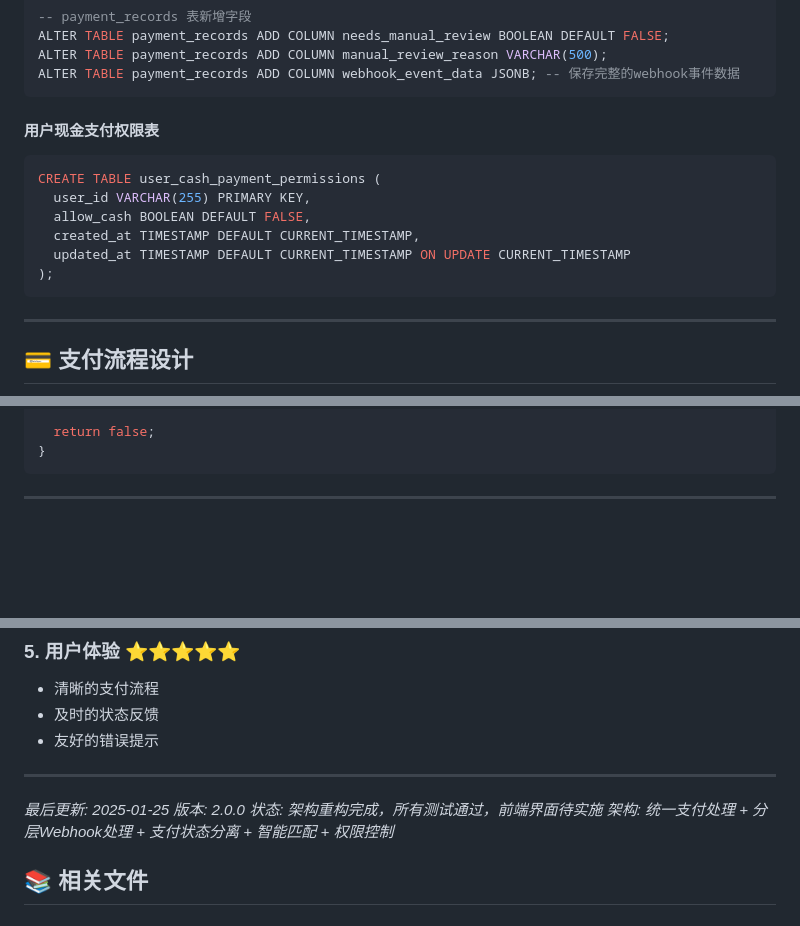
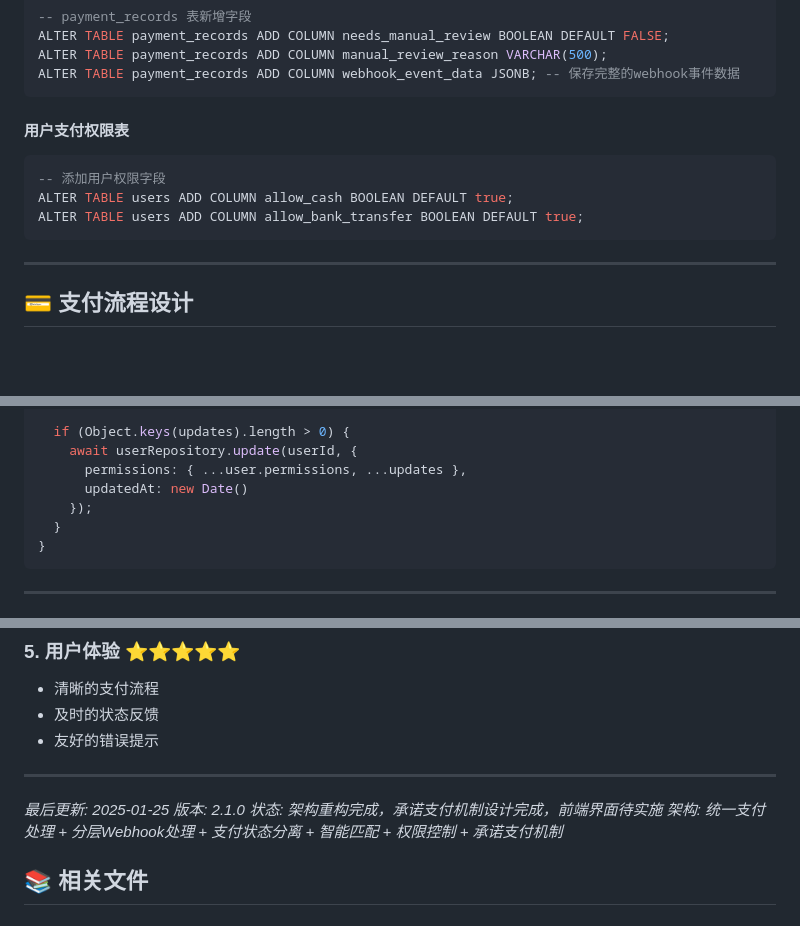
Before and after one commit to lancety/xituan_agent, a Markdown page: devGuide/payment-system.md, 3 parts joined by grey strips. GitHub-like rendering; blank space fills up the shorter version.

````diff
--- a/devGuide/payment-system.md
+++ b/devGuide/payment-system.md
@@ -64,14 +65,11 @@ ALTER TABLE payment_records ADD COLUMN manual_review_reason VARCHAR(500);
 ALTER TABLE payment_records ADD COLUMN webhook_event_data JSONB; -- 保存完整的webhook事件数据
 ```
 
-#### 用户现金支付权限表
+#### 用户支付权限表
 ```sql
-CREATE TABLE user_cash_payment_permissions (
-  user_id VARCHAR(255) PRIMARY KEY,
-  allow_cash BOOLEAN DEFAULT FALSE,
-  created_at TIMESTAMP DEFAULT CURRENT_TIMESTAMP,
-  updated_at TIMESTAMP DEFAULT CURRENT_TIMESTAMP ON UPDATE CURRENT_TIMESTAMP
-);
+-- 添加用户权限字段
+ALTER TABLE users ADD COLUMN allow_cash BOOLEAN DEFAULT true;
+ALTER TABLE users ADD COLUMN allow_bank_transfer BOOLEAN DEFAULT true;
 ```
 
 ---
@@ -169,6 +207,11 @@ async function checkAndUpdateCashPaymentPermission(userId: string): Promise<bool
   }
 
-  return false;
+  if (Object.keys(updates).length > 0) {
+    await userRepository.update(userId, {
+      permissions: { ...user.permissions, ...updates },
+      updatedAt: new Date()
+    });
+  }
 }
 ```
 
@@ -405,9 +467,9 @@ PaymentHandlerService.handlePayment(context, status)
 ---
 
 *最后更新: 2025-01-25*
-*版本: 2.0.0*
-*状态: 架构重构完成，所有测试通过，前端界面待实施*
-*架构: 统一支付处理 + 分层Webhook处理 + 支付状态分离 + 智能匹配 + 权限控制*
+*版本: 2.1.0*
+*状态: 架构重构完成，承诺支付机制设计完成，前端界面待实施*
+*架构: 统一支付处理 + 分层Webhook处理 + 支付状态分离 + 智能匹配 + 权限控制 + 承诺支付机制*
 
 ## 📚 相关文件
 
````
Also changed, not shown: other parts of devGuide/payment-system.md (+80 -18 lines), devGuide/commitment-payment-design.md (added, +461 -0 lines), devGuide/order-system.md (+30 -4 lines).
